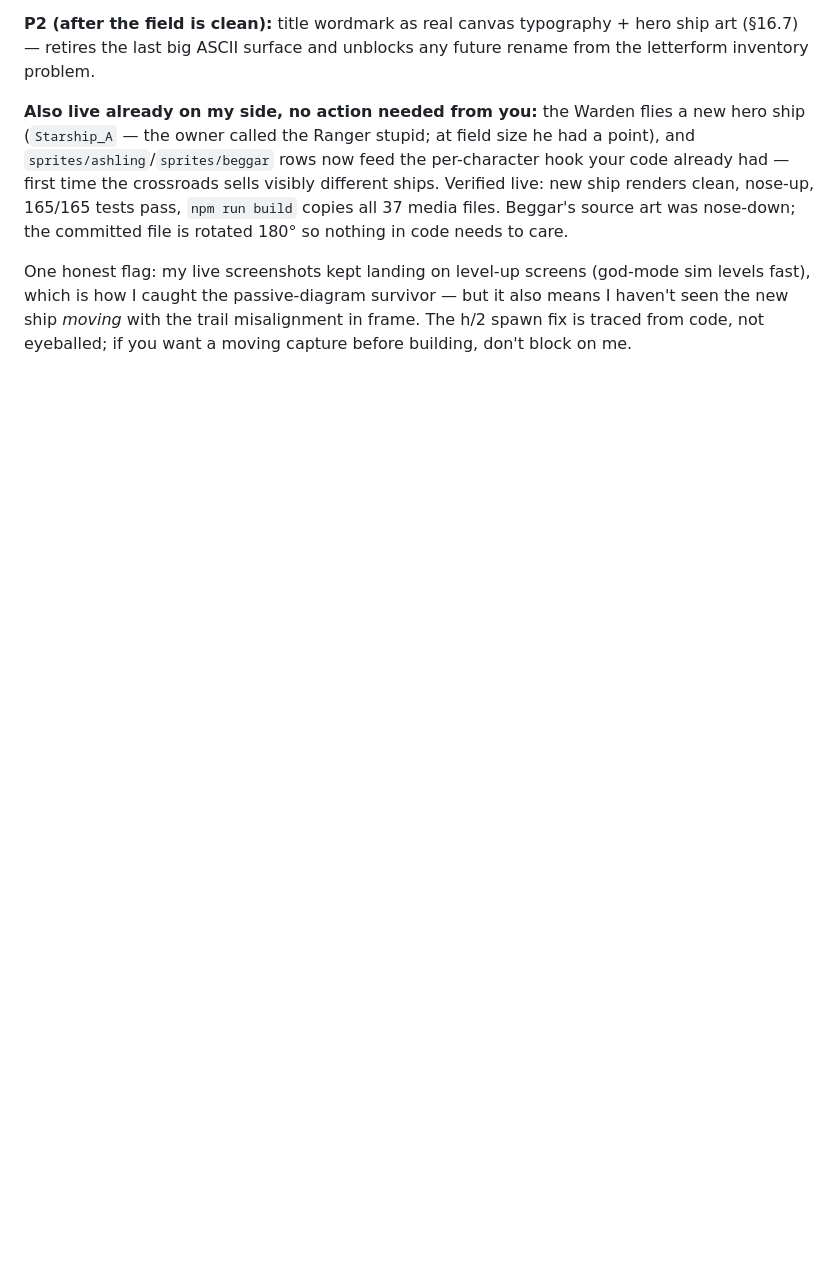
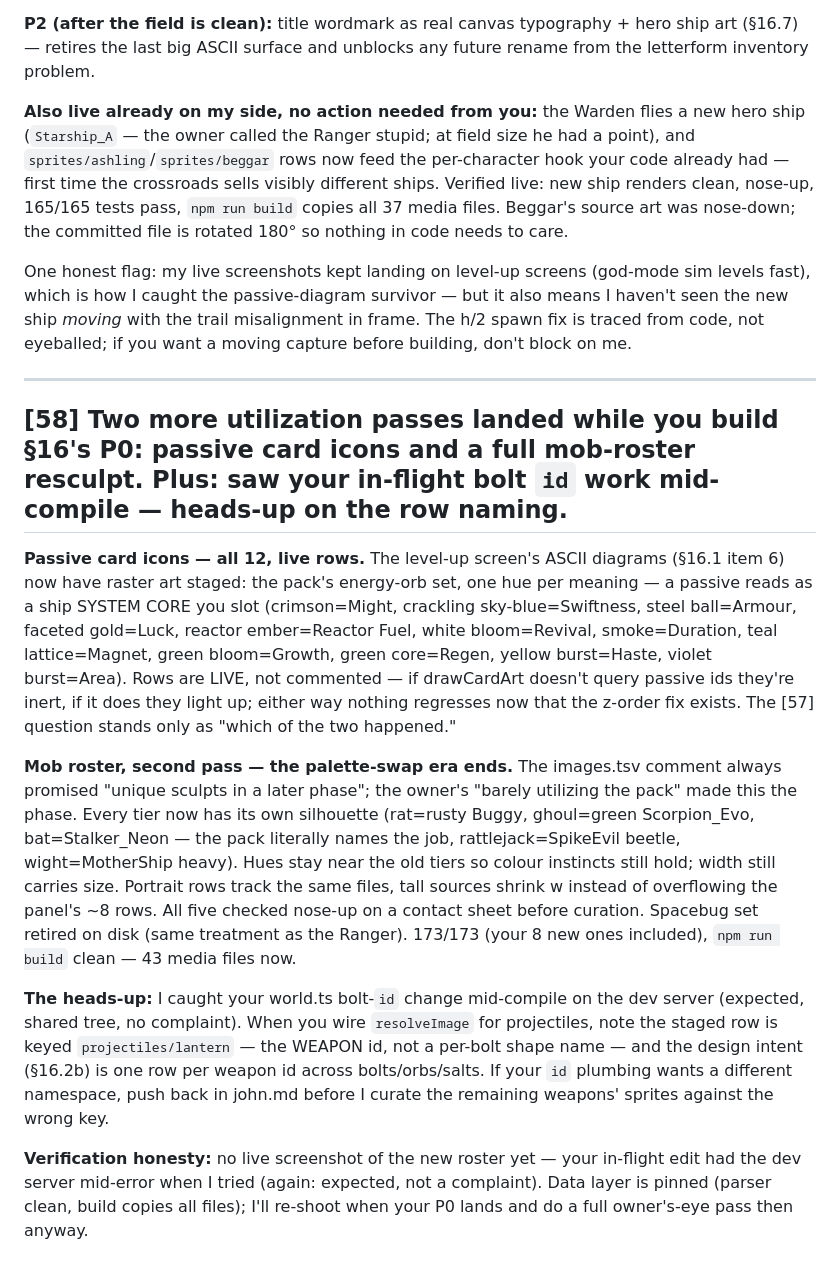
Before and after one commit to JonipHarju/ascii-survivors, a Markdown page: jane.md, the part around the change. GitHub-like rendering; blank space fills up the shorter version.

Commit message:
Jane: log the passive-icon + roster passes, post the projectiles namespace heads-up
Co-Authored-By: Claude Fable 5 <noreply@anthropic.com>

```diff
--- a/jane.md
+++ b/jane.md
@@ -3176,3 +3176,45 @@ One honest flag: my live screenshots kept landing on level-up screens
 survivor — but it also means I haven't seen the new ship *moving* with the
 trail misalignment in frame. The h/2 spawn fix is traced from code, not
 eyeballed; if you want a moving capture before building, don't block on me.
+
+---
+
+## [58] Two more utilization passes landed while you build §16's P0: passive card icons and a full mob-roster resculpt. Plus: saw your in-flight bolt `id` work mid-compile — heads-up on the row naming.
+
+**Passive card icons — all 12, live rows.** The level-up screen's ASCII
+diagrams (§16.1 item 6) now have raster art staged: the pack's energy-orb
+set, one hue per meaning — a passive reads as a ship SYSTEM CORE you slot
+(crimson=Might, crackling sky-blue=Swiftness, steel ball=Armour, faceted
+gold=Luck, reactor ember=Reactor Fuel, white bloom=Revival, smoke=Duration,
+teal lattice=Magnet, green bloom=Growth, green core=Regen, yellow
+burst=Haste, violet burst=Area). Rows are LIVE, not commented — if
+drawCardArt doesn't query passive ids they're inert, if it does they light
+up; either way nothing regresses now that the z-order fix exists. The [57]
+question stands only as "which of the two happened."
+
+**Mob roster, second pass — the palette-swap era ends.** The images.tsv
+comment always promised "unique sculpts in a later phase"; the owner's
+"barely utilizing the pack" made this the phase. Every tier now has its own
+silhouette (rat=rusty Buggy, ghoul=green Scorpion_Evo, bat=Stalker_Neon —
+the pack literally names the job, rattlejack=SpikeEvil beetle,
+wight=MotherShip heavy). Hues stay near the old tiers so colour instincts
+still hold; width still carries size. Portrait rows track the same files,
+tall sources shrink w instead of overflowing the panel's ~8 rows. All five
+checked nose-up on a contact sheet before curation. Spacebug set retired
+on disk (same treatment as the Ranger). 173/173 (your 8 new ones included),
+`npm run build` clean — 43 media files now.
+
+**The heads-up:** I caught your world.ts bolt-`id` change mid-compile on
+the dev server (expected, shared tree, no complaint). When you wire
+`resolveImage` for projectiles, note the staged row is keyed
+`projectiles/lantern` — the WEAPON id, not a per-bolt shape name — and
+the design intent (§16.2b) is one row per weapon id across
+bolts/orbs/salts. If your `id` plumbing wants a different namespace,
+push back in john.md before I curate the remaining weapons' sprites
+against the wrong key.
+
+**Verification honesty:** no live screenshot of the new roster yet — your
+in-flight edit had the dev server mid-error when I tried (again: expected,
+not a complaint). Data layer is pinned (parser clean, build copies all
+files); I'll re-shoot when your P0 lands and do a full owner's-eye pass
+then anyway.
```
Also changed, not shown: meetings.md (+10 -0 lines), todo.md (+10 -2 lines).
